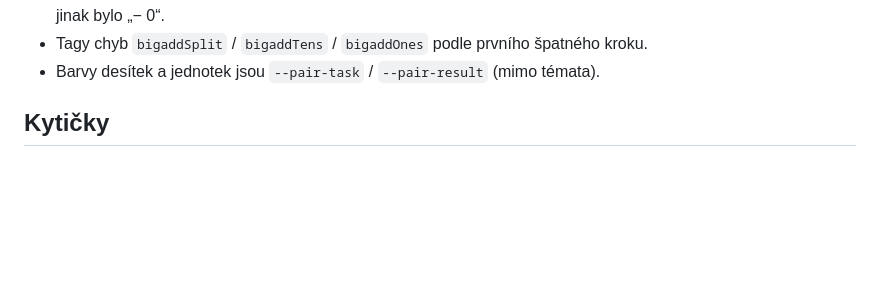
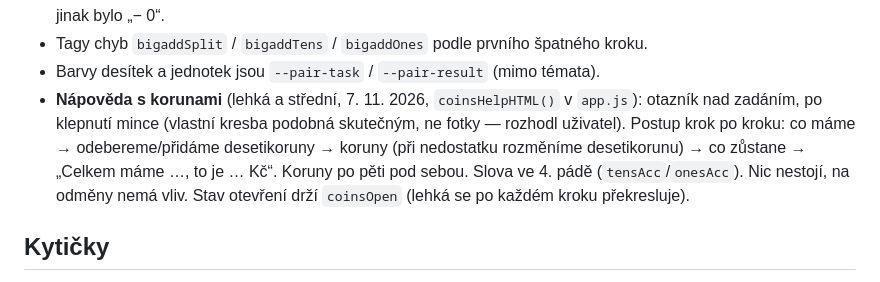
Before and after one commit to jardamoc/pocitani, a Markdown page: CLAUDE.md, the part around the change. Rendered like a GitHub page; blank space fills up the shorter version.

Commit message:
CLAUDE.md: napoveda s korunami u Velkeho scitani
Co-Authored-By: Claude Opus 5.5 <noreply@anthropic.com>

```diff
--- a/CLAUDE.md
+++ b/CLAUDE.md
@@ -501,6 +501,12 @@ Rozsah je strop, ale nejvýš 100. **V nastavení jsou jen chipy do 50 a do 100*
   po kouscích“ ve vysvětlení by jinak bylo „− 0“.
 - Tagy chyb `bigaddSplit` / `bigaddTens` / `bigaddOnes` podle prvního špatného kroku.
 - Barvy desítek a jednotek jsou `--pair-task` / `--pair-result` (mimo témata).
+- **Nápověda s korunami** (lehká a střední, 7. 11. 2026, `coinsHelpHTML()` v `app.js`): otazník nad
+  zadáním, po klepnutí mince (vlastní kresba podobná skutečným, ne fotky — rozhodl uživatel).
+  Postup krok po kroku: co máme → odebereme/přidáme desetikoruny → koruny (při nedostatku
+  rozměníme desetikorunu) → co zůstane → „Celkem máme …, to je … Kč“. Koruny po pěti pod sebou.
+  Slova ve 4. pádě (`tensAcc`/`onesAcc`). Nic nestojí, na odměny nemá vliv. Stav otevření drží
+  `coinsOpen` (lehká se po každém kroku překresluje).
 ## Kytičky
 
 Dvě kytičky na louce, uprostřed každé číslo a čísla na lístcích ho dají dohromady.
```
